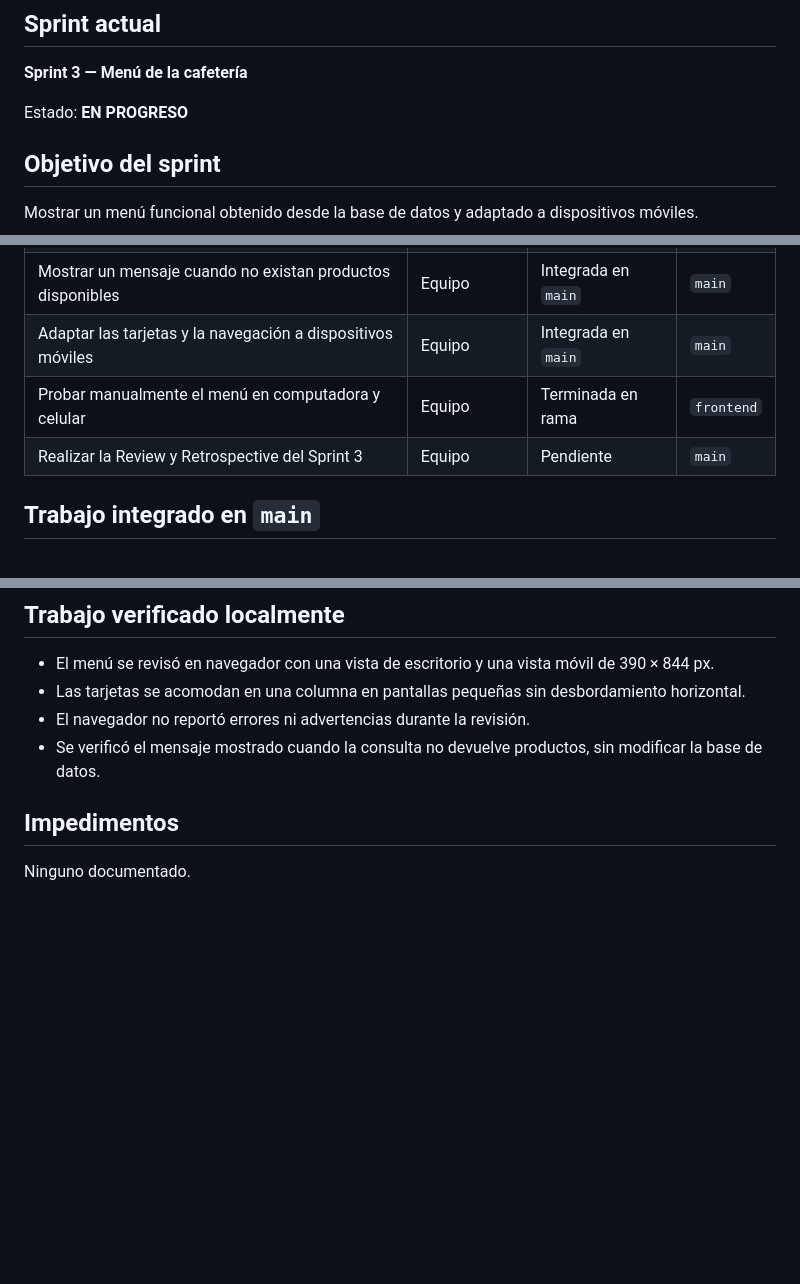
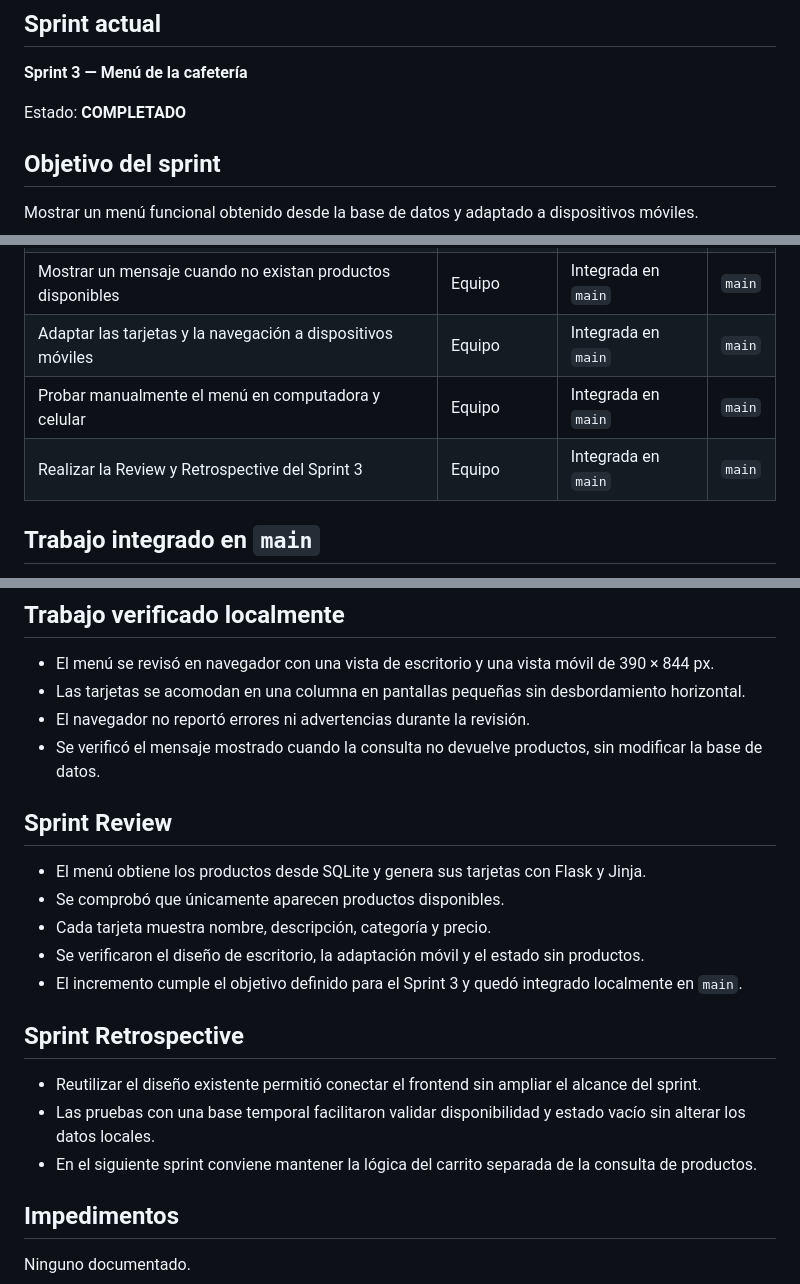
Before and after one commit to MannyCTRLZ/Sistema-de-Gestion-de-Pedidos, a Markdown page: SPRINT_STATUS.md, 3 parts joined by grey strips. Drawn GitHub-style; blank space fills up the shorter version.

Commit message:
Cierra el Sprint 3 del menu dinamico

```diff
--- a/SPRINT_STATUS.md
+++ b/SPRINT_STATUS.md
@@ -6,7 +6,7 @@ Este documento es el seguimiento compartido del sprint. La versión integrada en
 
 **Sprint 3 — Menú de la cafetería**
 
-Estado: **EN PROGRESO**
+Estado: **COMPLETADO**
 
 ## Objetivo del sprint
 
@@ -26,8 +26,8 @@ Página de menú que muestra dinámicamente los productos disponibles con su nom
 | Ocultar productos no disponibles | Equipo | Integrada en `main` | `main` |
 | Mostrar un mensaje cuando no existan productos disponibles | Equipo | Integrada en `main` | `main` |
 | Adaptar las tarjetas y la navegación a dispositivos móviles | Equipo | Integrada en `main` | `main` |
-| Probar manualmente el menú en computadora y celular | Equipo | Terminada en rama | `frontend` |
-| Realizar la Review y Retrospective del Sprint 3 | Equipo | Pendiente | `main` |
+| Probar manualmente el menú en computadora y celular | Equipo | Integrada en `main` | `main` |
+| Realizar la Review y Retrospective del Sprint 3 | Equipo | Integrada en `main` | `main` |
 
 ## Trabajo integrado en `main`
 
@@ -45,6 +45,20 @@ Página de menú que muestra dinámicamente los productos disponibles con su nom
 - Las tarjetas se acomodan en una columna en pantallas pequeñas sin desbordamiento horizontal.
 - El navegador no reportó errores ni advertencias durante la revisión.
 - Se verificó el mensaje mostrado cuando la consulta no devuelve productos, sin modificar la base de datos.
+
+## Sprint Review
+
+- El menú obtiene los productos desde SQLite y genera sus tarjetas con Flask y Jinja.
+- Se comprobó que únicamente aparecen productos disponibles.
+- Cada tarjeta muestra nombre, descripción, categoría y precio.
+- Se verificaron el diseño de escritorio, la adaptación móvil y el estado sin productos.
+- El incremento cumple el objetivo definido para el Sprint 3 y quedó integrado localmente en `main`.
+
+## Sprint Retrospective
+
+- Reutilizar el diseño existente permitió conectar el frontend sin ampliar el alcance del sprint.
+- Las pruebas con una base temporal facilitaron validar disponibilidad y estado vacío sin alterar los datos locales.
+- En el siguiente sprint conviene mantener la lógica del carrito separada de la consulta de productos.
 
 ## Impedimentos
 
```
